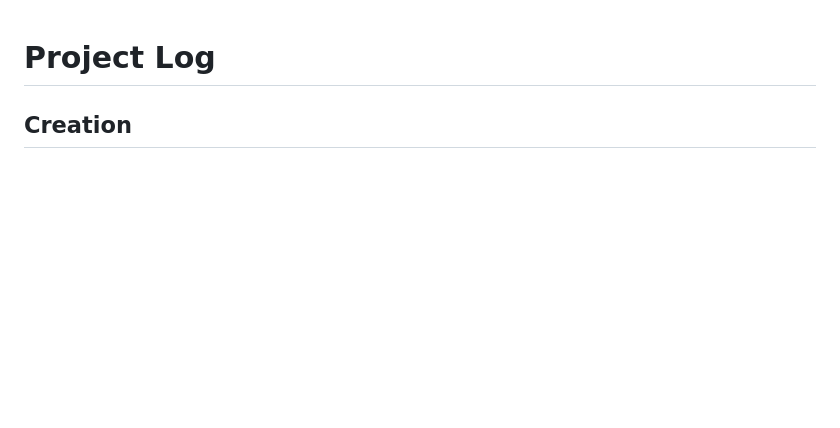
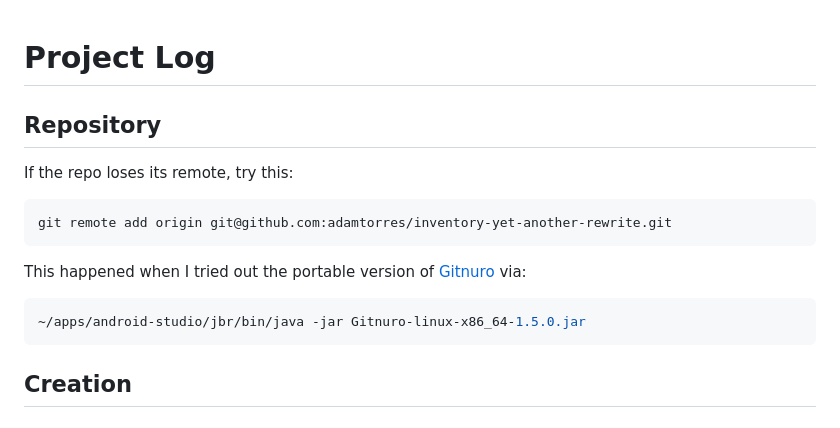
Before and after one commit to adamtorres/inventory-yet-another-rewrite, a Markdown page: docs/project_log.md, the part around the change. Drawn GitHub-style; blank space fills up the shorter version.

````diff
--- a/docs/project_log.md
+++ b/docs/project_log.md
@@ -1,4 +1,17 @@
 # Project Log
+## Repository
+
+If the repo loses its remote, try this:
+
+```shell
+git remote add origin git@github.com:adamtorres/inventory-yet-another-rewrite.git
+```
+
+This happened when I tried out the portable version of [Gitnuro](https://gitnuro.com/) via:
+
+```shell
+~/apps/android-studio/jbr/bin/java -jar Gitnuro-linux-x86_64-1.5.0.jar
+```
 
 ## Creation
 
````
Also changed, not shown: docs/markdown-cheat-sheet.md (added, +127 -0 lines), docs/todo.md (added, +151 -0 lines).
